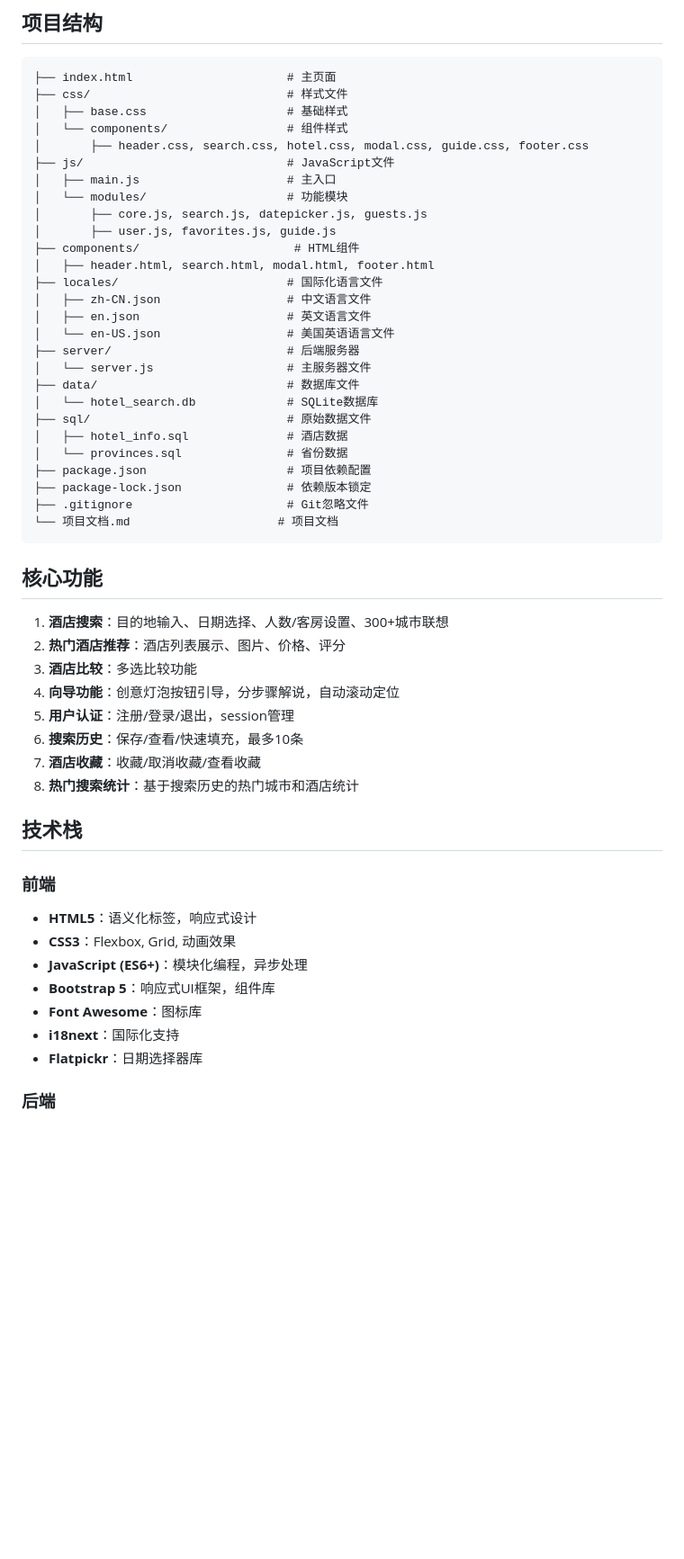
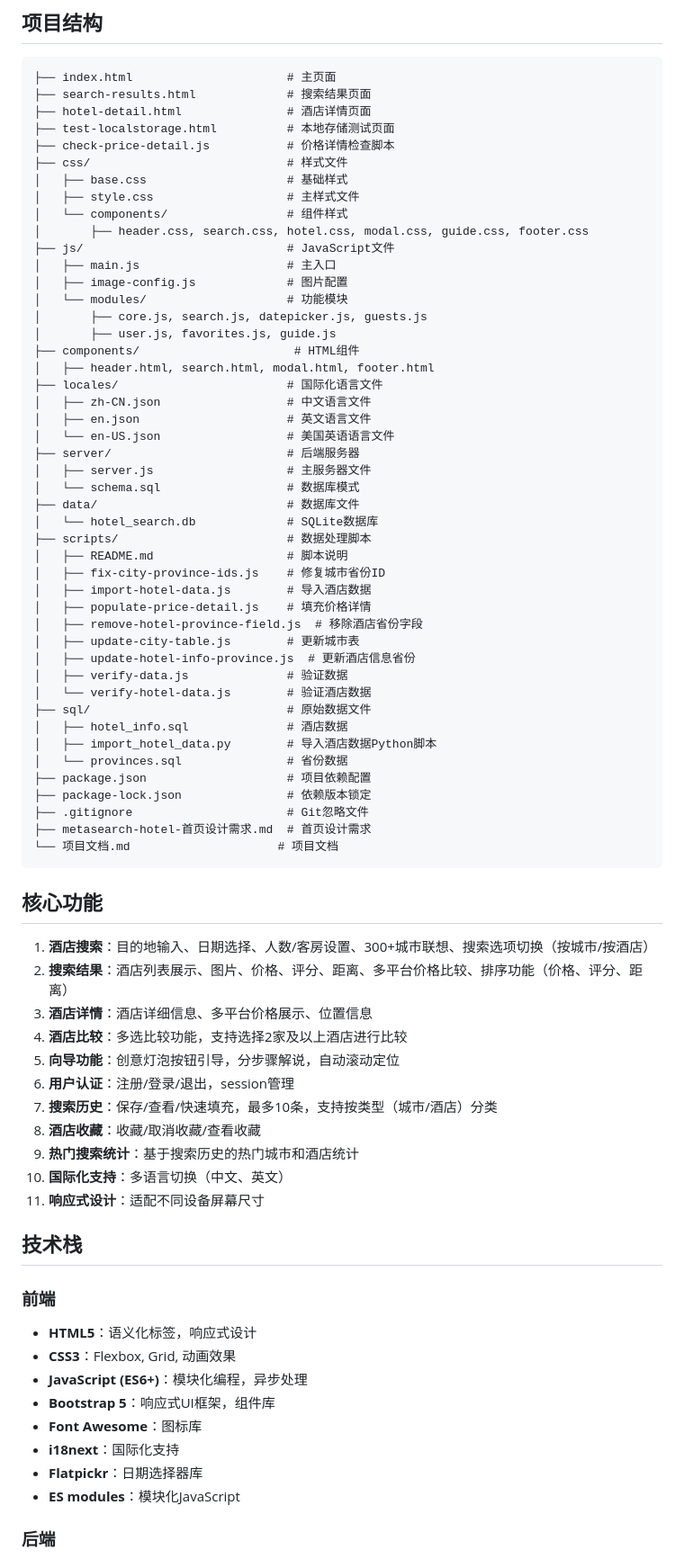
Before and after one commit to harpyestar/compare_hotel, a Markdown page: 项目文档.md, the part around one of its changes. Shown at 90% size. Rendered like a GitHub page; blank space fills up the shorter version.

````diff
--- a/项目文档.md
+++ b/项目文档.md
@@ -12,12 +12,18 @@
 
 ```
 ├── index.html                      # 主页面
+├── search-results.html             # 搜索结果页面
+├── hotel-detail.html               # 酒店详情页面
+├── test-localstorage.html          # 本地存储测试页面
+├── check-price-detail.js           # 价格详情检查脚本
 ├── css/                            # 样式文件
 │   ├── base.css                    # 基础样式
+│   ├── style.css                   # 主样式文件
 │   └── components/                 # 组件样式
 │       ├── header.css, search.css, hotel.css, modal.css, guide.css, footer.css
 ├── js/                             # JavaScript文件
 │   ├── main.js                     # 主入口
+│   ├── image-config.js             # 图片配置
 │   └── modules/                    # 功能模块
 │       ├── core.js, search.js, datepicker.js, guests.js
 │       ├── user.js, favorites.js, guide.js
@@ -28,28 +34,44 @@
 │   ├── en.json                     # 英文语言文件
 │   └── en-US.json                  # 美国英语语言文件
 ├── server/                         # 后端服务器
-│   └── server.js                   # 主服务器文件
+│   ├── server.js                   # 主服务器文件
+│   └── schema.sql                  # 数据库模式
 ├── data/                           # 数据库文件
 │   └── hotel_search.db             # SQLite数据库
+├── scripts/                        # 数据处理脚本
+│   ├── README.md                   # 脚本说明
+│   ├── fix-city-province-ids.js    # 修复城市省份ID
+│   ├── import-hotel-data.js        # 导入酒店数据
+│   ├── populate-price-detail.js    # 填充价格详情
+│   ├── remove-hotel-province-field.js  # 移除酒店省份字段
+│   ├── update-city-table.js        # 更新城市表
+│   ├── update-hotel-info-province.js  # 更新酒店信息省份
+│   ├── verify-data.js              # 验证数据
+│   └── verify-hotel-data.js        # 验证酒店数据
 ├── sql/                            # 原始数据文件
 │   ├── hotel_info.sql              # 酒店数据
+│   ├── import_hotel_data.py        # 导入酒店数据Python脚本
 │   └── provinces.sql               # 省份数据
 ├── package.json                    # 项目依赖配置
 ├── package-lock.json               # 依赖版本锁定
 ├── .gitignore                      # Git忽略文件
+├── metasearch-hotel-首页设计需求.md  # 首页设计需求
 └── 项目文档.md                     # 项目文档
 ```
 
 ## 核心功能
 
-1. **酒店搜索**：目的地输入、日期选择、人数/客房设置、300+城市联想
-2. **热门酒店推荐**：酒店列表展示、图片、价格、评分
-3. **酒店比较**：多选比较功能
-4. **向导功能**：创意灯泡按钮引导，分步骤解说，自动滚动定位
-5. **用户认证**：注册/登录/退出，session管理
-6. **搜索历史**：保存/查看/快速填充，最多10条
-7. **酒店收藏**：收藏/取消收藏/查看收藏
-8. **热门搜索统计**：基于搜索历史的热门城市和酒店统计
+1. **酒店搜索**：目的地输入、日期选择、人数/客房设置、300+城市联想、搜索选项切换（按城市/按酒店）
+2. **搜索结果**：酒店列表展示、图片、价格、评分、距离、多平台价格比较、排序功能（价格、评分、距离）
+3. **酒店详情**：酒店详细信息、多平台价格展示、位置信息
+4. **酒店比较**：多选比较功能，支持选择2家及以上酒店进行比较
+5. **向导功能**：创意灯泡按钮引导，分步骤解说，自动滚动定位
+6. **用户认证**：注册/登录/退出，session管理
+7. **搜索历史**：保存/查看/快速填充，最多10条，支持按类型（城市/酒店）分类
+8. **酒店收藏**：收藏/取消收藏/查看收藏
+9. **热门搜索统计**：基于搜索历史的热门城市和酒店统计
+10. **国际化支持**：多语言切换（中文、英文）
+11. **响应式设计**：适配不同设备屏幕尺寸
 
 ## 技术栈
 
@@ -61,6 +83,7 @@
 - **Font Awesome**：图标库
 - **i18next**：国际化支持
 - **Flatpickr**：日期选择器库
+- **ES modules**：模块化JavaScript
 
 ### 后端
 - **Node.js**：JavaScript运行时环境
````
Also changed, not shown: other parts of 项目文档.md (+78 -42 lines), metasearch-hotel-首页设计需求.md (+13 -0 lines).
